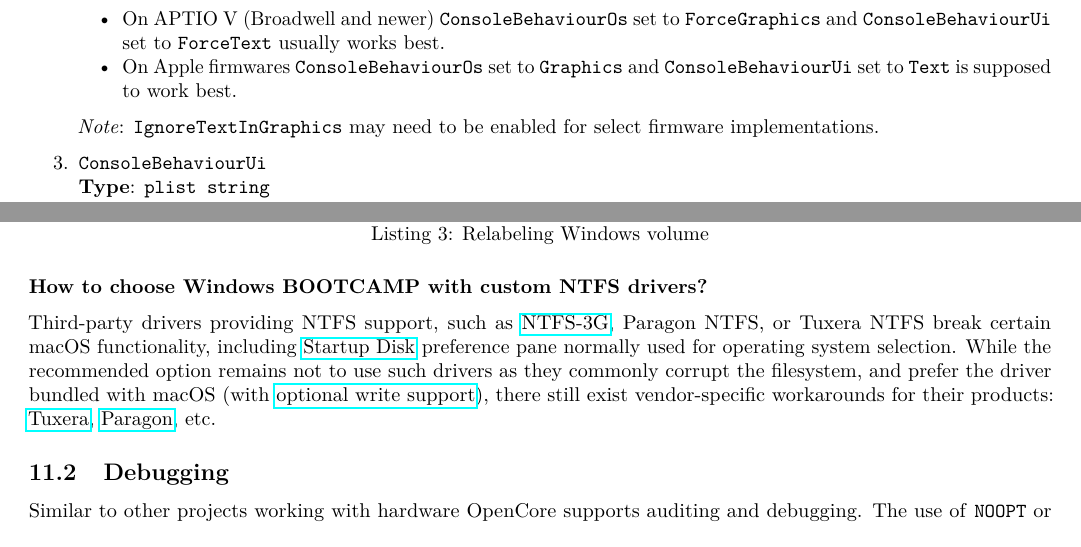
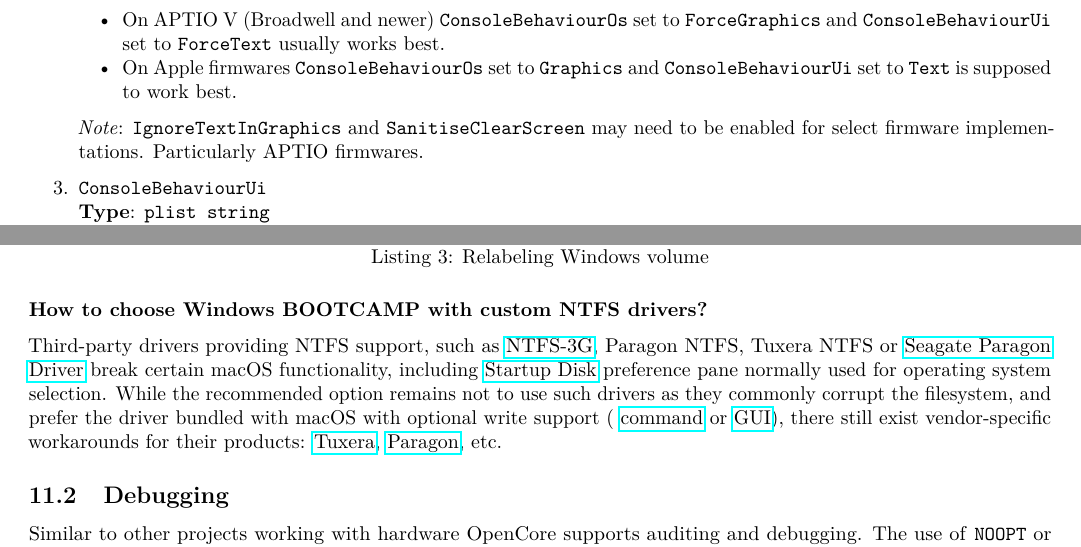
Before and after one commit to acidanthera/OpenCorePkg, a LaTeX document (Docs/Configuration.tex): two parts of pages 21 and 42 of 43, joined at a grey line, cut so that both start at the same text. The pictures show the PDF file Docs/Configuration.pdf that the author committed with the source.

Commit message:
Docs: More related options to ConsoleBehaviousOs and more drivers about NTFS.

```diff
--- a/Docs/Configuration.tex
+++ b/Docs/Configuration.tex
@@ -1471,8 +1471,8 @@
   \texttt{Text} is supposed to work best.
   \end{itemize}
 
-  \emph{Note}: \texttt{IgnoreTextInGraphics} may need to be enabled for select
-  firmware implementations.
+  \emph{Note}: \texttt{IgnoreTextInGraphics} and \texttt{SanitiseClearScreen} may need to be enabled for select
+  firmware implementations. Particularly APTIO firmwares.
 
 \item
   \texttt{ConsoleBehaviourUi}\\
@@ -3181,12 +3181,14 @@
 
   Third-party drivers providing NTFS support, such as
   \href{https://www.tuxera.com/community/open-source-ntfs-3g}{NTFS-3G}, Paragon NTFS,
-  or Tuxera NTFS break certain macOS functionality, including
+  Tuxera NTFS or \href{https://www.seagate.com/support/software/paragon}{Seagate Paragon Driver}
+  break certain macOS functionality, including
   \href{https://support.apple.com/HT202796}{Startup Disk} preference
   pane normally used for operating system selection. While the recommended option
   remains not to use such drivers as they commonly corrupt the filesystem, and prefer
-  the driver bundled with macOS (with
-  \href{http://osxdaily.com/2013/10/02/enable-ntfs-write-support-mac-os-x}{optional write support}),
+  the driver bundled with macOS with optional write support (
+  \href{http://osxdaily.com/2013/10/02/enable-ntfs-write-support-mac-os-x}{command} or
+  \href{https://mounty.app}{GUI}),
   there still exist vendor-specific workarounds for their products:
   \href{https://www.tuxera.com/products/tuxera-ntfs-for-mac/faq}{Tuxera},
   \href{https://kb.paragon-software.com/article/6604}{Paragon}, etc.
```
Also changed, not shown: Docs/Differences/Differences.tex (+10 -7 lines), Docs/Configuration.pdf, Docs/Differences/Differences.pdf.
